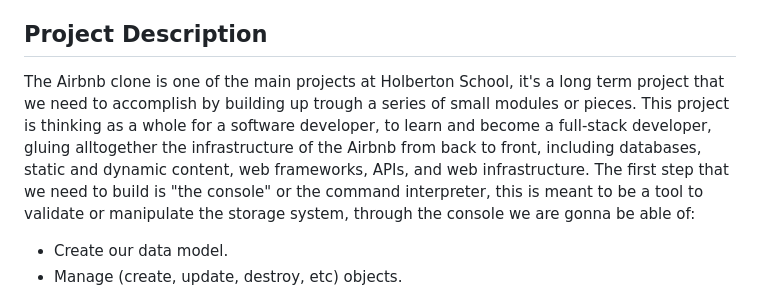
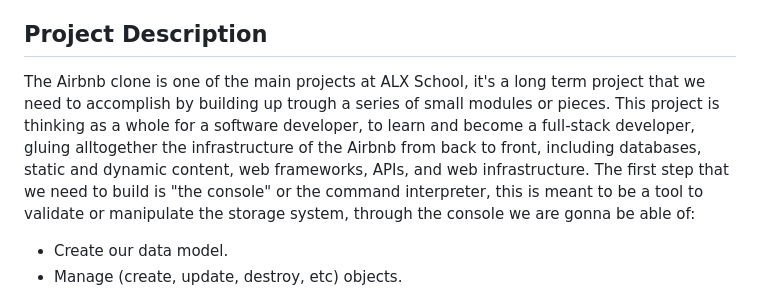
Before and after one commit to mawusikpodo/AirBnB_clone_v2, a Markdown page: README.md, the part around the change. Drawn GitHub-style.

```diff
--- a/README.md
+++ b/README.md
@@ -26,7 +26,7 @@
 
 ## Project Description
 
-The Airbnb clone is one of the main projects at Holberton School, it's a long term project that we need to accomplish by building up trough a series of small modules or pieces. This project is thinking as a whole for a software developer, to learn and become a full-stack developer, gluing alltogether the infrastructure of the Airbnb from back to front, including databases, static and dynamic content, web frameworks, APIs, and web infrastructure.
+The Airbnb clone is one of the main projects at ALX School, it's a long term project that we need to accomplish by building up trough a series of small modules or pieces. This project is thinking as a whole for a software developer, to learn and become a full-stack developer, gluing alltogether the infrastructure of the Airbnb from back to front, including databases, static and dynamic content, web frameworks, APIs, and web infrastructure.
 The first step that we need to build is "the console" or the command interpreter, this is meant to be a tool to validate or manipulate the storage system, through the console we are gonna be able of:
 
 - Create our data model.
```
